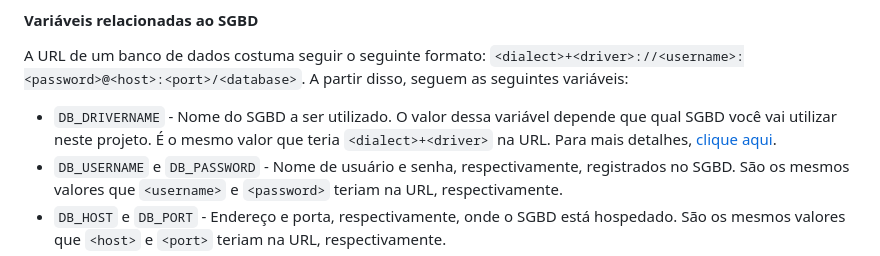
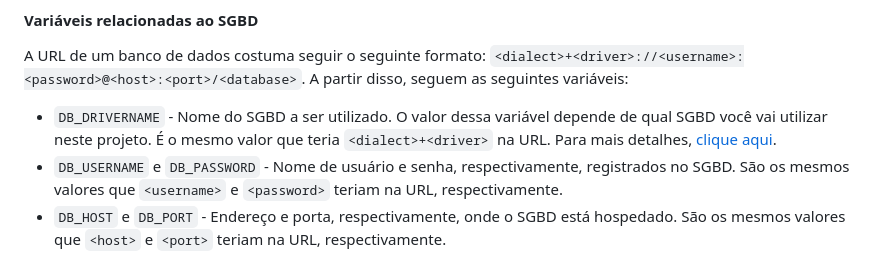
Before and after one commit to tauanesales/Sistema-PGCop-UFBA, a Markdown page: getting-started.md, the part around the change. Rendered like a GitHub page.

Commit message:
Ultimas alterações no documento de instalação
Assim eu espero...

```diff
--- a/getting-started.md
+++ b/getting-started.md
@@ -45,7 +45,7 @@ Na pasta do projeto há um arquivo chamado `.env.sample`. Renomeie-o para `.env`
 
 #### Variáveis relacionadas ao SGBD
 A URL de um banco de dados costuma seguir o seguinte formato: `<dialect>+<driver>://<username>:<password>@<host>:<port>/<database>`. A partir disso, seguem as seguintes variáveis:
-- `DB_DRIVERNAME` - Nome do SGBD a ser utilizado. O valor dessa variável depende que qual SGBD você vai utilizar neste projeto. É o mesmo valor que teria `<dialect>+<driver>` na URL. Para mais detalhes, [clique aqui](https://docs.sqlalchemy.org/en/20/core/engines.html#backend-specific-urls).
+- `DB_DRIVERNAME` - Nome do SGBD a ser utilizado. O valor dessa variável depende de qual SGBD você vai utilizar neste projeto. É o mesmo valor que teria `<dialect>+<driver>` na URL. Para mais detalhes, [clique aqui](https://docs.sqlalchemy.org/en/20/core/engines.html#backend-specific-urls).
 - `DB_USERNAME` e `DB_PASSWORD` - Nome de usuário e senha, respectivamente, registrados no SGBD. São os mesmos valores que `<username>` e `<password>` teriam na URL, respectivamente.
 - `DB_HOST` e `DB_PORT` - Endereço e porta, respectivamente, onde o SGBD está hospedado. São os mesmos valores que `<host>` e `<port>` teriam na URL, respectivamente.
 - `DB_DATABASE` - Nome do banco de dados no SGBD a ser utilizado pelo projeto. É o mesmo valor que teria `<database>` na URL.
```
